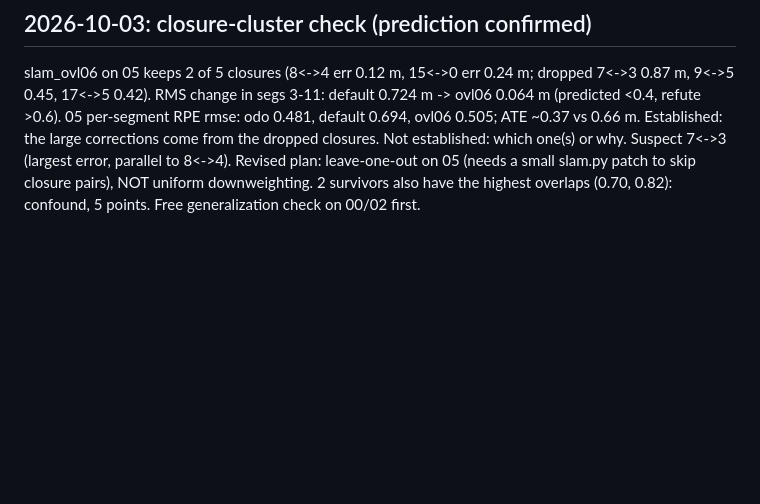
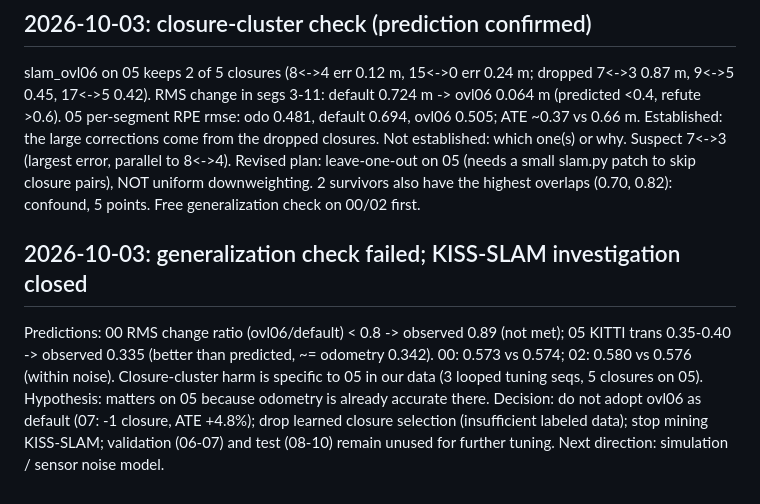
Before and after one commit to yassinmtibaa/lidar-loop-closure-weighting, a Markdown page: docs/decisions.md, the part around the change. Rendered like a GitHub page; blank space fills up the shorter version.

Commit message:
Close KISS-SLAM investigation, add findings summary

```diff
--- a/docs/decisions.md
+++ b/docs/decisions.md
@@ -142,3 +142,12 @@ Established: the large corrections come from the dropped closures. Not establish
 why. Suspect 7<->3 (largest error, parallel to 8<->4). Revised plan: leave-one-out on 05 (needs a
 small slam.py patch to skip closure pairs), NOT uniform downweighting. 2 survivors also have the
 highest overlaps (0.70, 0.82): confound, 5 points. Free generalization check on 00/02 first.
+
+## 2026-10-03: generalization check failed; KISS-SLAM investigation closed
+Predictions: 00 RMS change ratio (ovl06/default) < 0.8 -> observed 0.89 (not met); 05 KITTI trans
+0.35-0.40 -> observed 0.335 (better than predicted, ~= odometry 0.342). 00: 0.573 vs 0.574;
+02: 0.580 vs 0.576 (within noise). Closure-cluster harm is specific to 05 in our data (3 looped
+tuning seqs, 5 closures on 05). Hypothesis: matters on 05 because odometry is already accurate there.
+Decision: do not adopt ovl06 as default (07: -1 closure, ATE +4.8%); drop learned closure
+selection (insufficient labeled data); stop mining KISS-SLAM; validation (06-07) and test (08-10)
+remain unused for further tuning. Next direction: simulation / sensor noise model.
```
Also changed, not shown: docs/findings_kiss_slam_kitti.md (added, +23 -0 lines).
